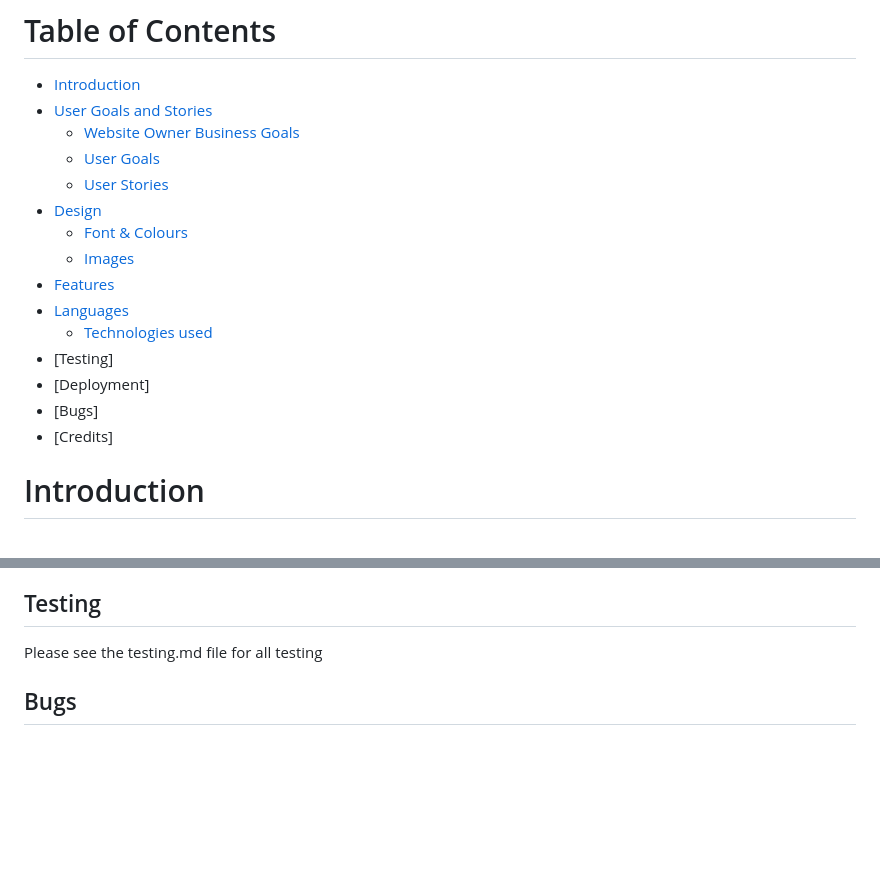
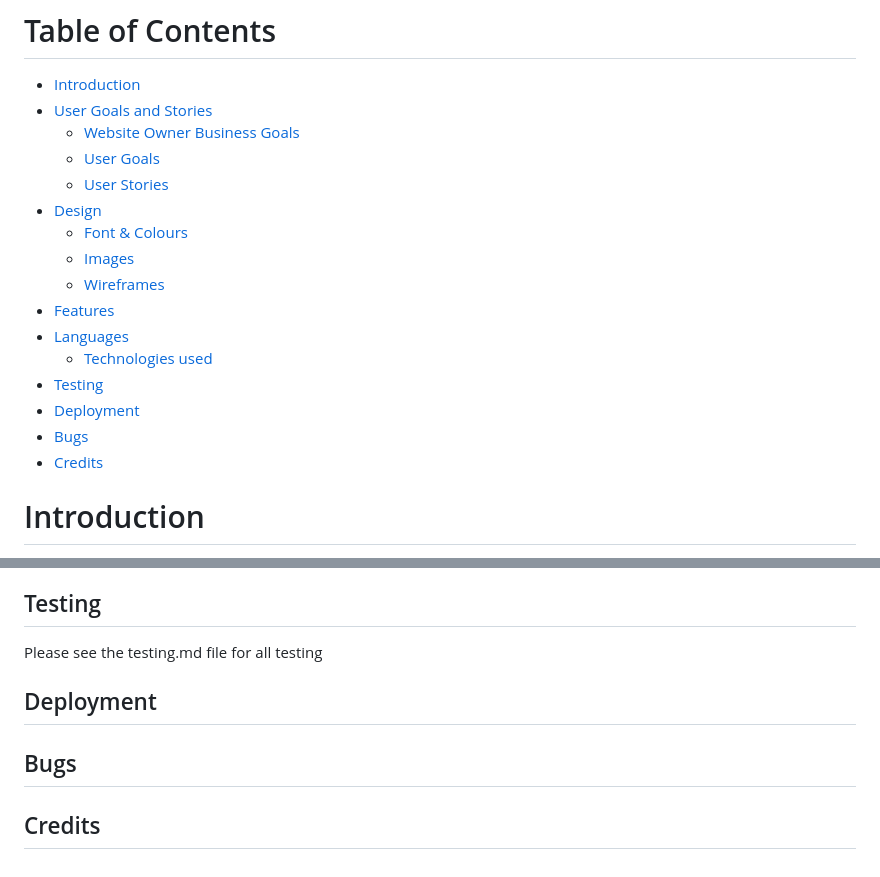
Before and after one commit to smithphil88/gower-fields, a Markdown page: README.md, 2 parts joined by grey strips. GitHub-like rendering; blank space fills up the shorter version.

Commit message:
add to readme and provide links to table of contents

```diff
--- a/README.md
+++ b/README.md
@@ -11,14 +11,15 @@
   * [User Stories](#user-stories)
 - [Design](#design)
   * [Font & Colours](#fonts--colours)
-  * [Images]('images)
+  * [Images](#images)
+  * [Wireframes](#wireframes)
 - [Features](#features)
 - [Languages](#languages)
   * [Technologies used](#technologies-used)
-- [Testing]
-- [Deployment]
-- [Bugs]
-- [Credits]
+- [Testing](#testing)
+- [Deployment](#deployment)
+- [Bugs](#bugs)
+- [Credits](#credits)
 
 
 # Introduction
@@ -171,4 +172,8 @@ All images have been taken from websites that will be attributed in the credits
 
 Please see the testing.md file for all testing
 
+## Deployment
+
 ## Bugs
+
+## Credits
```
